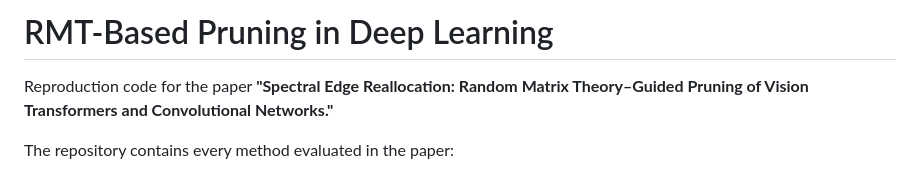
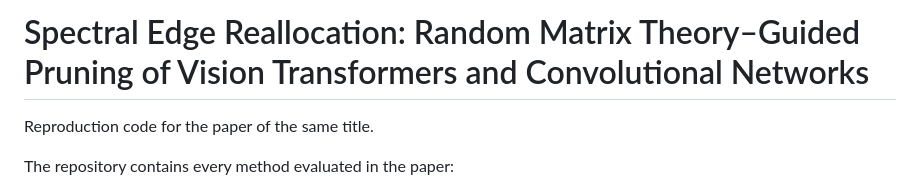
Before and after one commit to yspennstate/RMT_based_pruning_in_deep_learning, a Markdown page: README.md, the part around the change. Rendered like a GitHub page.

Commit message:
README: use paper title (Spectral Edge Reallocation: ...) as H1

```diff
--- a/README.md
+++ b/README.md
@@ -1,6 +1,6 @@
-# RMT-Based Pruning in Deep Learning
+# Spectral Edge Reallocation: Random Matrix Theory–Guided Pruning of Vision Transformers and Convolutional Networks
 
-Reproduction code for the paper **"Spectral Edge Reallocation: Random Matrix Theory–Guided Pruning of Vision Transformers and Convolutional Networks."**
+Reproduction code for the paper of the same title.
 
 The repository contains every method evaluated in the paper:
 
```
